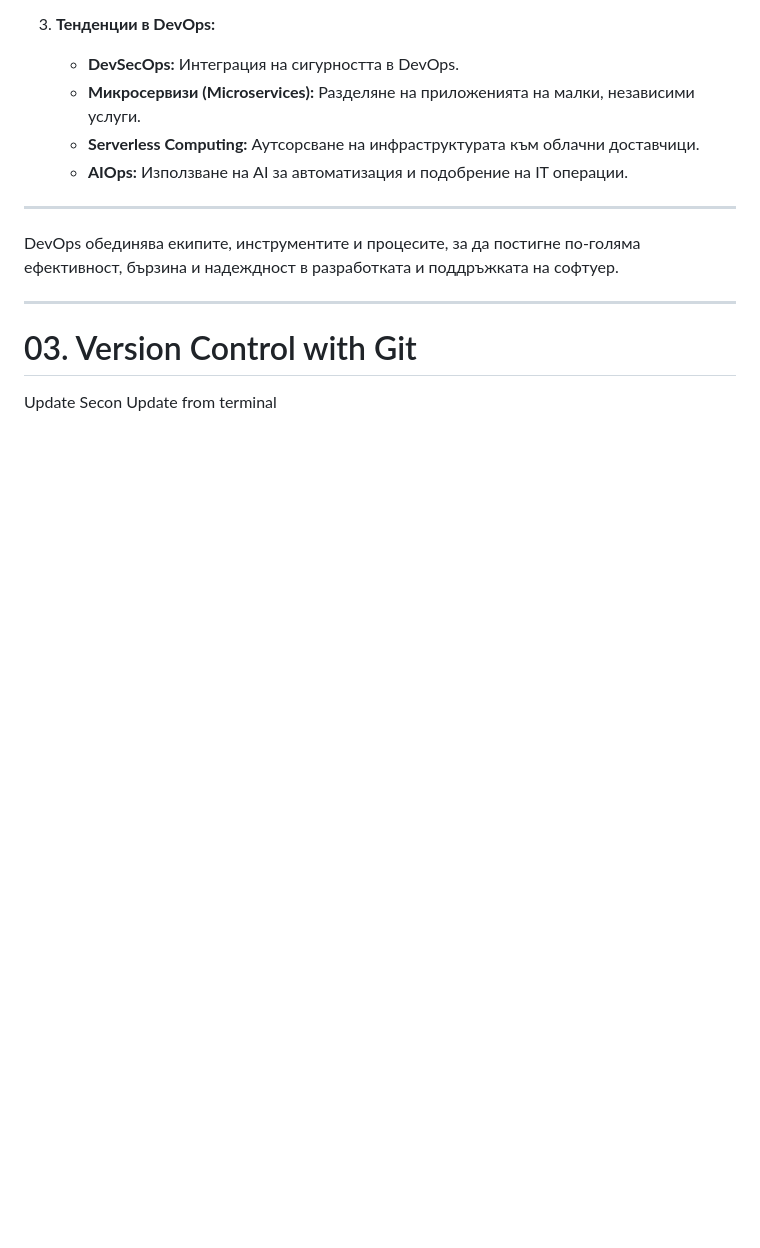
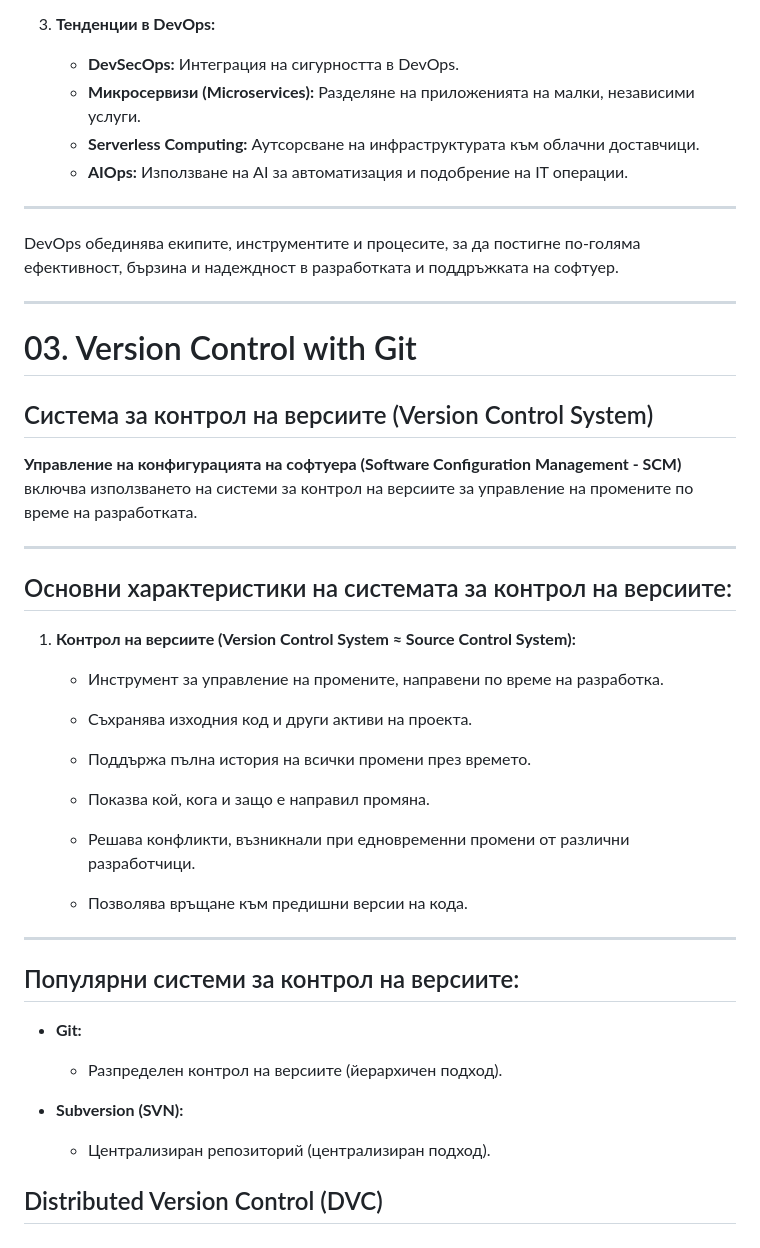
Before and after one commit to HristianBalevski/Software-Engineering-and-DevOps, a Markdown page: README.md, the part around the change. Drawn GitHub-style; blank space fills up the shorter version.

Commit message:
Added new information about the DevOps

```diff
--- a/README.md
+++ b/README.md
@@ -1377,5 +1377,37 @@ DevOps обединява екипите, инструментите и проц
 
 # 03. Version Control with Git
 
-Update
-Secon Update from terminal
+## Система за контрол на версиите (Version Control System)
+
+**Управление на конфигурацията на софтуера (Software Configuration Management - SCM)** включва използването на системи за контрол на версиите за управление на промените по време на разработката.
+
+---
+
+## Основни характеристики на системата за контрол на версиите:
+
+1. **Контрол на версиите (Version Control System ≈ Source Control System):**
+
+   - Инструмент за управление на промените, направени по време на разработка.
+
+   - Съхранява изходния код и други активи на проекта.
+
+   - Поддържа пълна история на всички промени през времето.
+
+   - Показва кой, кога и защо е направил промяна.
+
+   - Решава конфликти, възникнали при едновременни промени от различни разработчици.
+
+   - Позволява връщане към предишни версии на кода.
+
+---
+
+## Популярни системи за контрол на версиите:
+
+- **Git:**
+
+  - Разпределен контрол на версиите (йерархичен подход).
+
+- **Subversion (SVN):**
+  - Централизиран репозиторий (централизиран подход).
+
+## Distributed Version Control (DVC)
```
